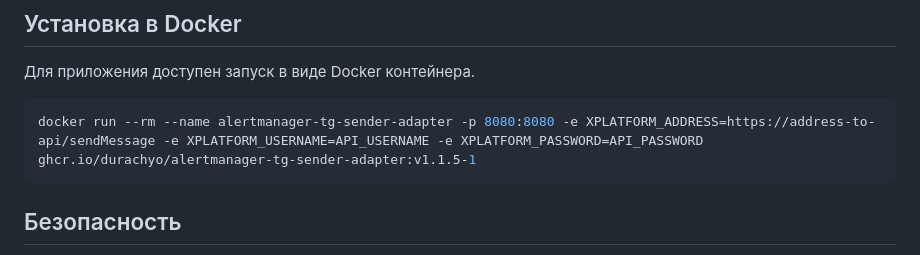
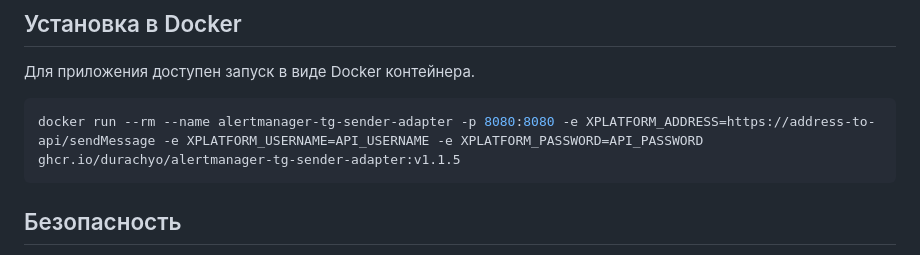
Before and after one commit to DuraCHYo/alertmanager-tg-sender-adapter, a Markdown page: README.md, the part around the change. Rendered like a GitHub page.

Commit message:
fix docker image version in readme

````diff
--- a/README.md
+++ b/README.md
@@ -139,7 +139,7 @@ uv run alertmanager-tg-sender-adapter
 
 Для приложения доступен запуск в виде Docker контейнера.
 ```bash
-docker run --rm --name alertmanager-tg-sender-adapter -p 8080:8080 -e XPLATFORM_ADDRESS=https://address-to-api/sendMessage -e XPLATFORM_USERNAME=API_USERNAME -e XPLATFORM_PASSWORD=API_PASSWORD ghcr.io/durachyo/alertmanager-tg-sender-adapter:v1.1.5-1
+docker run --rm --name alertmanager-tg-sender-adapter -p 8080:8080 -e XPLATFORM_ADDRESS=https://address-to-api/sendMessage -e XPLATFORM_USERNAME=API_USERNAME -e XPLATFORM_PASSWORD=API_PASSWORD ghcr.io/durachyo/alertmanager-tg-sender-adapter:v1.1.5
 ```
 
 ## Безопасность
````
